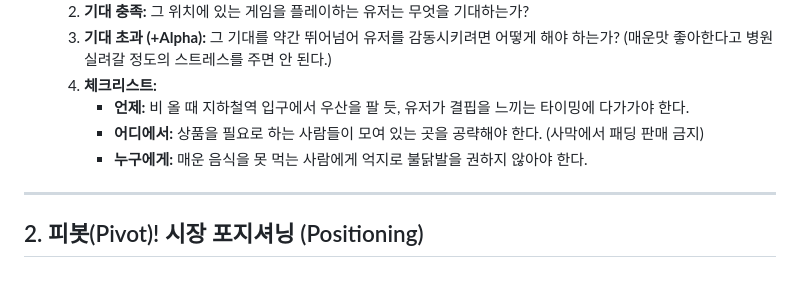
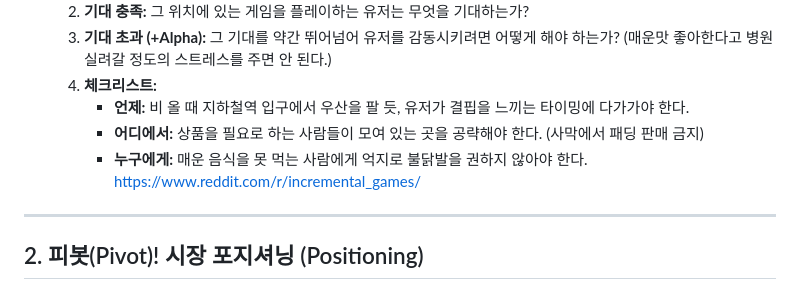
Before and after one commit to LEESANGTAK/dps-fire-mage, a Markdown page: docs/target-strategy-plan.md, the part around the change. Drawn GitHub-style.

Commit message:
docs: 레딧 incremental_games 링크 추가 및 기획서 서식 정돈

```diff
--- a/docs/target-strategy-plan.md
+++ b/docs/target-strategy-plan.md
@@ -17,7 +17,7 @@
   4. **체크리스트:**
      - **언제:** 비 올 때 지하철역 입구에서 우산을 팔 듯, 유저가 결핍을 느끼는 타이밍에 다가가야 한다.
      - **어디에서:** 상품을 필요로 하는 사람들이 모여 있는 곳을 공략해야 한다. (사막에서 패딩 판매 금지)
-     - **누구에게:** 매운 음식을 못 먹는 사람에게 억지로 불닭발을 권하지 않아야 한다.
+     - **누구에게:** 매운 음식을 못 먹는 사람에게 억지로 불닭발을 권하지 않아야 한다. https://www.reddit.com/r/incremental_games/
 
 ---
 
```
